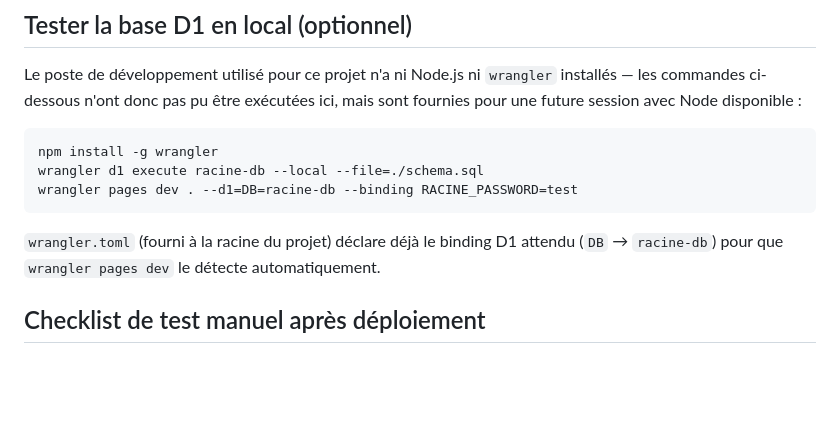
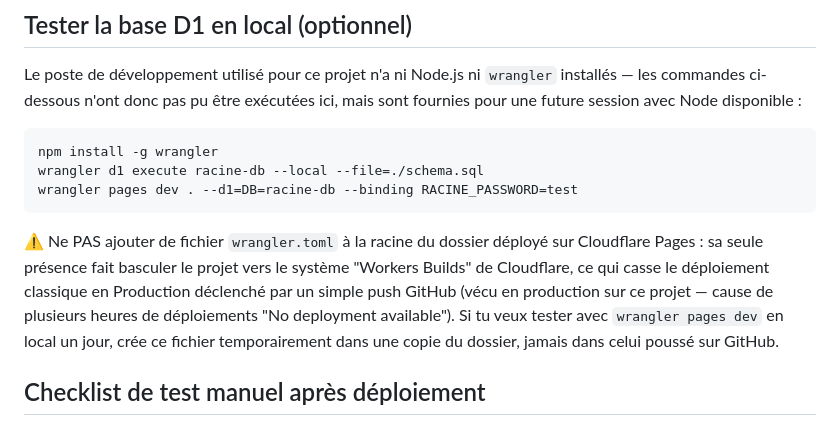
Before and after one commit to NicolasStruelens/bhou, a Markdown page: racine/DEPLOIEMENT.md, the part around the change. GitHub-like rendering; blank space fills up the shorter version.

````diff
--- a/racine/DEPLOIEMENT.md
+++ b/racine/DEPLOIEMENT.md
@@ -59,7 +59,7 @@ npm install -g wrangler
 wrangler d1 execute racine-db --local --file=./schema.sql
 wrangler pages dev . --d1=DB=racine-db --binding RACINE_PASSWORD=test
 ```
-`wrangler.toml` (fourni à la racine du projet) déclare déjà le binding D1 attendu (`DB` → `racine-db`) pour que `wrangler pages dev` le détecte automatiquement.
+⚠️ Ne PAS ajouter de fichier `wrangler.toml` à la racine du dossier déployé sur Cloudflare Pages : sa seule présence fait basculer le projet vers le système "Workers Builds" de Cloudflare, ce qui casse le déploiement classique en Production déclenché par un simple push GitHub (vécu en production sur ce projet — cause de plusieurs heures de déploiements "No deployment available"). Si tu veux tester avec `wrangler pages dev` en local un jour, crée ce fichier temporairement dans une copie du dossier, jamais dans celui poussé sur GitHub.
 
 ## Checklist de test manuel après déploiement
 Pas de suite de tests automatisés (pas d'exécuteur JS dans cet environnement) — à vérifier à la main après chaque déploiement significatif :
````
